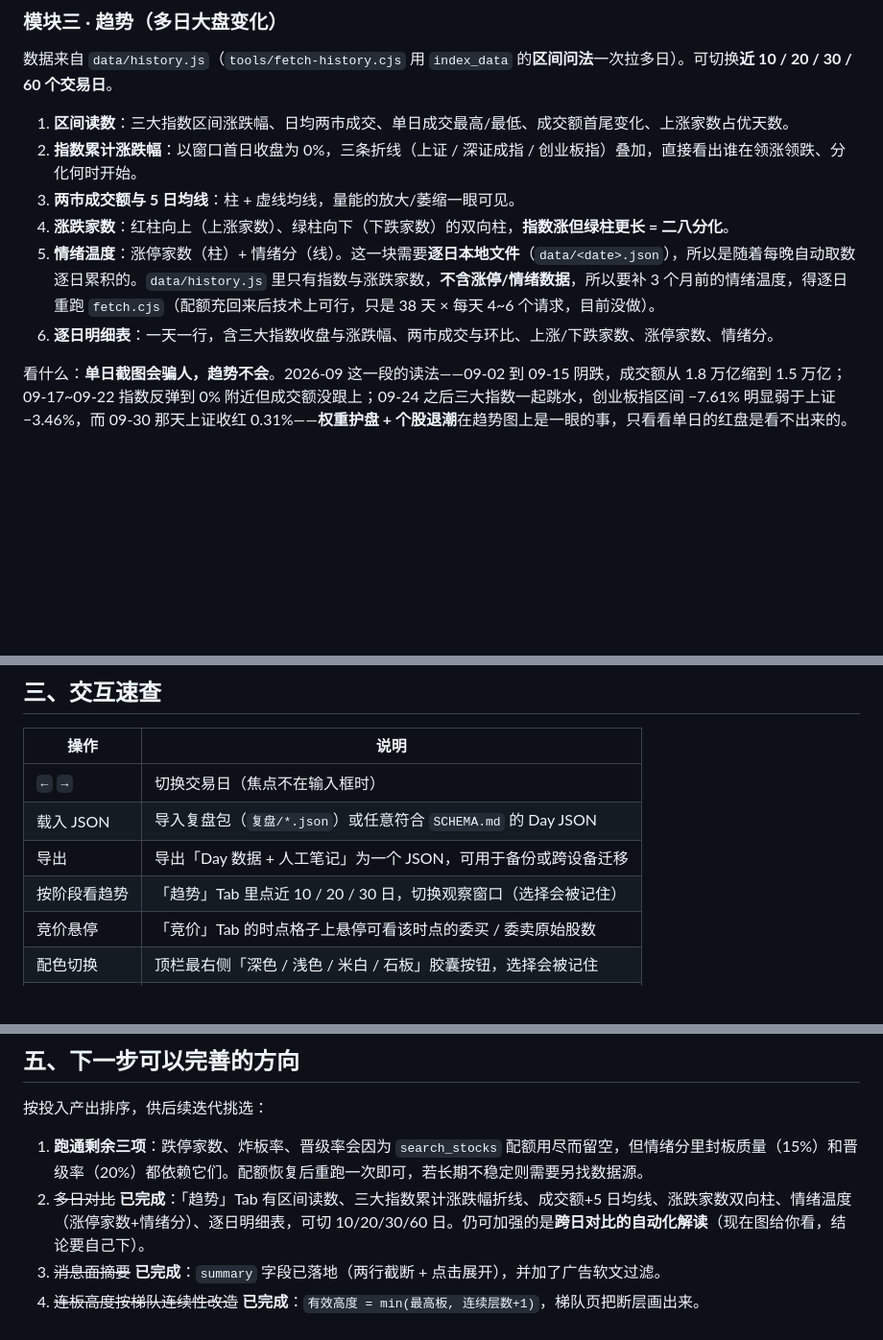
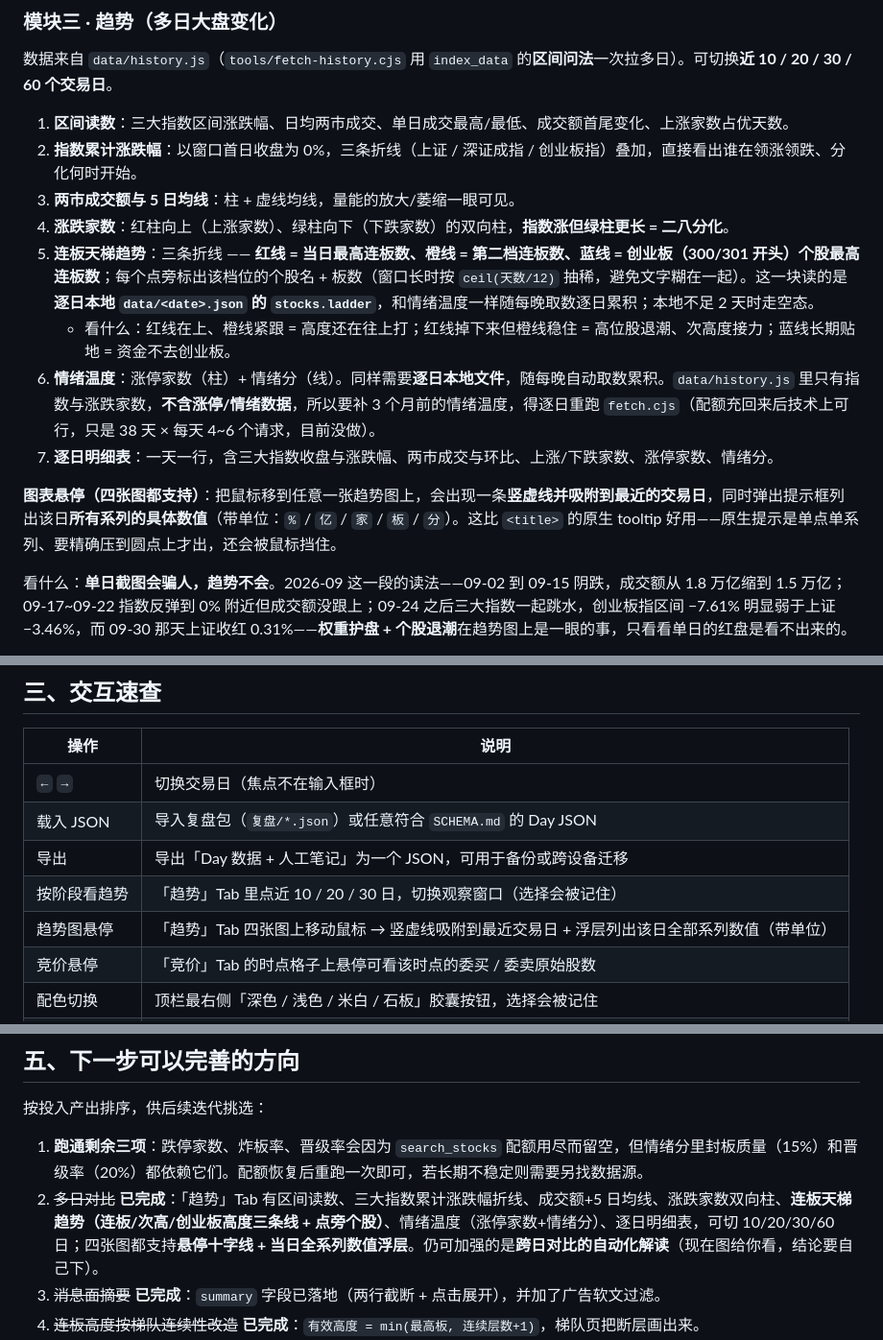
Before and after one commit to FriedhelmVV/ashare-review, a Markdown page: README.md, 3 parts joined by grey strips. Shown at 96% size. Rendered like a GitHub page; blank space fills up the shorter version.

Commit message:
update README.md @ 2026-11-08 05:37:16

```diff
--- a/README.md
+++ b/README.md
@@ -125,8 +125,12 @@ data/history.js              ← 多日序列层。区间问法一次拉多天
 2. **指数累计涨跌幅**：以窗口首日收盘为 0%，三条折线（上证 / 深证成指 / 创业板指）叠加，直接看出谁在领涨领跌、分化何时开始。
 3. **两市成交额与 5 日均线**：柱 + 虚线均线，量能的放大/萎缩一眼可见。
 4. **涨跌家数**：红柱向上（上涨家数）、绿柱向下（下跌家数）的双向柱，**指数涨但绿柱更长 = 二八分化**。
-5. **情绪温度**：涨停家数（柱）+ 情绪分（线）。这一块需要**逐日本地文件**（`data/<date>.json`），所以是随着每晚自动取数逐日累积的。`data/history.js` 里只有指数与涨跌家数，**不含涨停/情绪数据**，所以要补 3 个月前的情绪温度，得逐日重跑 `fetch.cjs`（配额充回来后技术上可行，只是 38 天 × 每天 4~6 个请求，目前没做）。
-6. **逐日明细表**：一天一行，含三大指数收盘与涨跌幅、两市成交与环比、上涨/下跌家数、涨停家数、情绪分。
+5. **连板天梯趋势**：三条折线 —— **红线 = 当日最高连板数、橙线 = 第二档连板数、蓝线 = 创业板（300/301 开头）个股最高连板数**；每个点旁标出该档位的个股名 + 板数（窗口长时按 `ceil(天数/12)` 抽稀，避免文字糊在一起）。这一块读的是**逐日本地 `data/<date>.json` 的 `stocks.ladder`**，和情绪温度一样随每晚取数逐日累积；本地不足 2 天时走空态。
+   - 看什么：红线在上、橙线紧跟 = 高度还在往上打；红线掉下来但橙线稳住 = 高位股退潮、次高度接力；蓝线长期贴地 = 资金不去创业板。
+6. **情绪温度**：涨停家数（柱）+ 情绪分（线）。同样需要**逐日本地文件**，随每晚自动取数累积。`data/history.js` 里只有指数与涨跌家数，**不含涨停/情绪数据**，所以要补 3 个月前的情绪温度，得逐日重跑 `fetch.cjs`（配额充回来后技术上可行，只是 38 天 × 每天 4~6 个请求，目前没做）。
+7. **逐日明细表**：一天一行，含三大指数收盘与涨跌幅、两市成交与环比、上涨/下跌家数、涨停家数、情绪分。
+
+**图表悬停（四张图都支持）**：把鼠标移到任意一张趋势图上，会出现一条**竖虚线并吸附到最近的交易日**，同时弹出提示框列出该日**所有系列的具体数值**（带单位：`%` / `亿` / `家` / `板` / `分`）。这比 `<title>` 的原生 tooltip 好用——原生提示是单点单系列、要精确压到圆点上才出，还会被鼠标挡住。
 
 看什么：**单日截图会骗人，趋势不会**。2026-09 这一段的读法——09-02 到 09-15 阴跌，成交额从 1.8 万亿缩到 1.5 万亿；09-17~09-22 指数反弹到 0% 附近但成交额没跟上；09-24 之后三大指数一起跳水，创业板指区间 −7.61% 明显弱于上证 −3.46%，而 09-30 那天上证收红 0.31%——**权重护盘 + 个股退潮**在趋势图上是一眼的事，只看看单日的红盘是看不出来的。
 
@@ -382,6 +386,7 @@ node tools/track-pattern4.cjs --all          # 回补历史
 | 载入 JSON | 导入复盘包（`复盘/*.json`）或任意符合 `SCHEMA.md` 的 Day JSON |
 | 导出 | 导出「Day 数据 + 人工笔记」为一个 JSON，可用于备份或跨设备迁移 |
 | 按阶段看趋势 | 「趋势」Tab 里点近 10 / 20 / 30 日，切换观察窗口（选择会被记住） |
+| 趋势图悬停 | 「趋势」Tab 四张图上移动鼠标 → 竖虚线吸附到最近交易日 + 浮层列出该日全部系列数值（带单位） |
 | 竞价悬停 | 「竞价」Tab 的时点格子上悬停可看该时点的委买 / 委卖原始股数 |
 | 配色切换 | 顶栏最右侧「深色 / 浅色 / 米白 / 石板」胶囊按钮，选择会被记住 |
 | 打印 | 打印时自动展开全部 Tab、隐藏按钮与区间切换条，A4 可直接存档 |
@@ -806,7 +811,7 @@ https://friedhelmvv.github.io/ashare-review/
 按投入产出排序，供后续迭代挑选：
 
 1. **跑通剩余三项**：跌停家数、炸板率、晋级率会因为 `search_stocks` 配额用尽而留空，但情绪分里封板质量（15%）和晋级率（20%）都依赖它们。配额恢复后重跑一次即可，若长期不稳定则需要另找数据源。
-2. ~~多日对比~~ **已完成**：「趋势」Tab 有区间读数、三大指数累计涨跌幅折线、成交额+5 日均线、涨跌家数双向柱、情绪温度（涨停家数+情绪分）、逐日明细表，可切 10/20/30/60 日。仍可加强的是**跨日对比的自动化解读**（现在图给你看，结论要自己下）。
+2. ~~多日对比~~ **已完成**：「趋势」Tab 有区间读数、三大指数累计涨跌幅折线、成交额+5 日均线、涨跌家数双向柱、**连板天梯趋势（连板/次高/创业板高度三条线 + 点旁个股）**、情绪温度（涨停家数+情绪分）、逐日明细表，可切 10/20/30/60 日；四张图都支持**悬停十字线 + 当日全系列数值浮层**。仍可加强的是**跨日对比的自动化解读**（现在图给你看，结论要自己下）。
 3. ~~消息面摘要~~ **已完成**：`summary` 字段已落地（两行截断 + 点击展开），并加了广告软文过滤。
 4. ~~连板高度按梯队连续性改造~~ **已完成**：`有效高度 = min(最高板, 连续层数+1)`，梯队页把断层画出来。
 5. **昨日涨停今日表现**：比晋级率更硬的赚钱效应指标（昨日涨停股今日平均涨幅、有没有核按钮）。`killCount` 字段已在取数层预留，受配额限制暂为 `null`。
```
